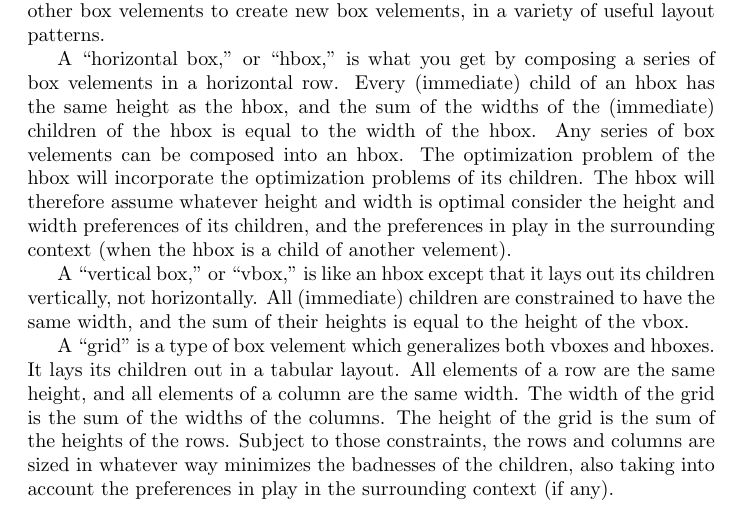
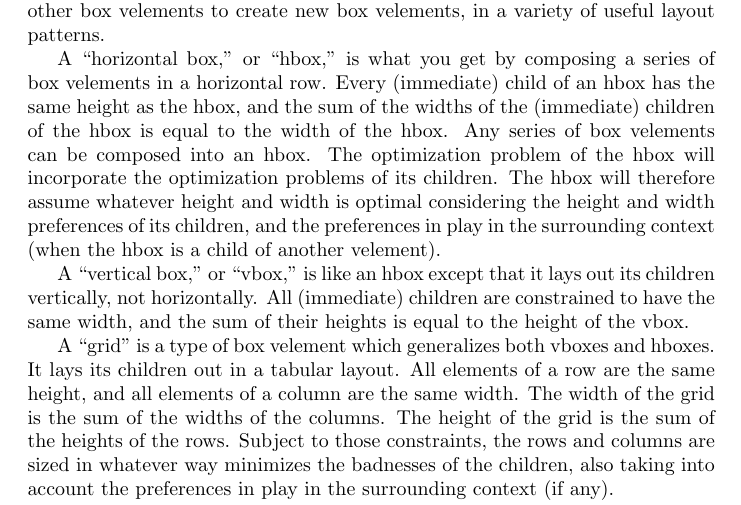
Before and after one commit to morganthomas/balance.js, a LaTeX document (doc/design-doc.tex): part of page 7 of 10, cut so that both start at the same text. Compiled offline with pdfLaTeX.

Commit message:
update design doc

```diff
--- a/doc/design-doc.tex
+++ b/doc/design-doc.tex
@@ -126,7 +126,7 @@ For more details, see \verb`src/velement.js`.
 
 If you know that a velement is a box velement, then you can compose it with other box velements to create new box velements, in a variety of useful layout patterns.
 
-A ``horizontal box,'' or ``hbox,'' is what you get by composing a series of box velements in a horizontal row. Every (immediate) child of an hbox has the same height as the hbox, and the sum of the widths of the (immediate) children of the hbox is equal to the width of the hbox. Any series of box velements can be composed into an hbox. The optimization problem of the hbox will incorporate the optimization problems of its children. The hbox will therefore assume whatever height and width is optimal consider the height and width preferences of its children, and the preferences in play in the surrounding context (when the hbox is a child of another velement).
+A ``horizontal box,'' or ``hbox,'' is what you get by composing a series of box velements in a horizontal row. Every (immediate) child of an hbox has the same height as the hbox, and the sum of the widths of the (immediate) children of the hbox is equal to the width of the hbox. Any series of box velements can be composed into an hbox. The optimization problem of the hbox will incorporate the optimization problems of its children. The hbox will therefore assume whatever height and width is optimal considering the height and width preferences of its children, and the preferences in play in the surrounding context (when the hbox is a child of another velement).
 
 A ``vertical box,'' or ``vbox,'' is like an hbox except that it lays out its children vertically, not horizontally. All (immediate) children are constrained to have the same width, and the sum of their heights is equal to the height of the vbox.
 
```
